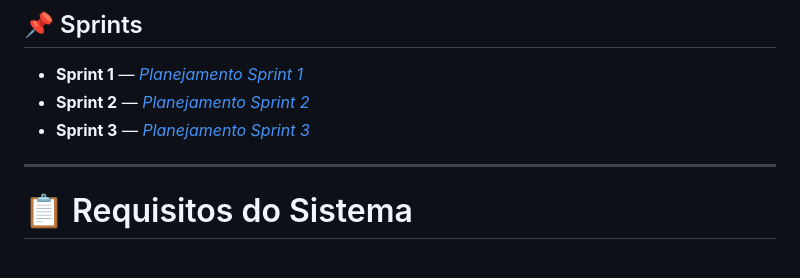
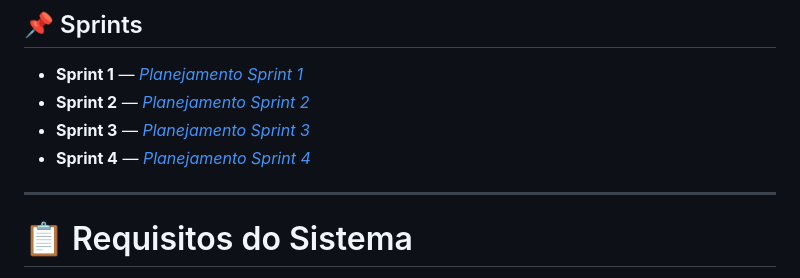
Before and after one commit to joseguifs/barbearia_SaaS, a Markdown page: README.md, the part around the change. Rendered like a GitHub page.

```diff
--- a/README.md
+++ b/README.md
@@ -74,6 +74,7 @@ Nesta seção estão documentados todos os processos relacionados às sprints do
 - **Sprint 1** — [*Planejamento Sprint 1*](Markdowns/Sprints/Sprint1.md)
 - **Sprint 2** — [*Planejamento Sprint 2*](Markdowns/Sprints/Sprint2.md)
 - **Sprint 3** — [*Planejamento Sprint 3*](Markdowns/Sprints/Sprint3.md)
+- **Sprint 4** — [*Planejamento Sprint 4*](Markdowns/Sprints/Sprint4.md)
 
 ---
 
```
